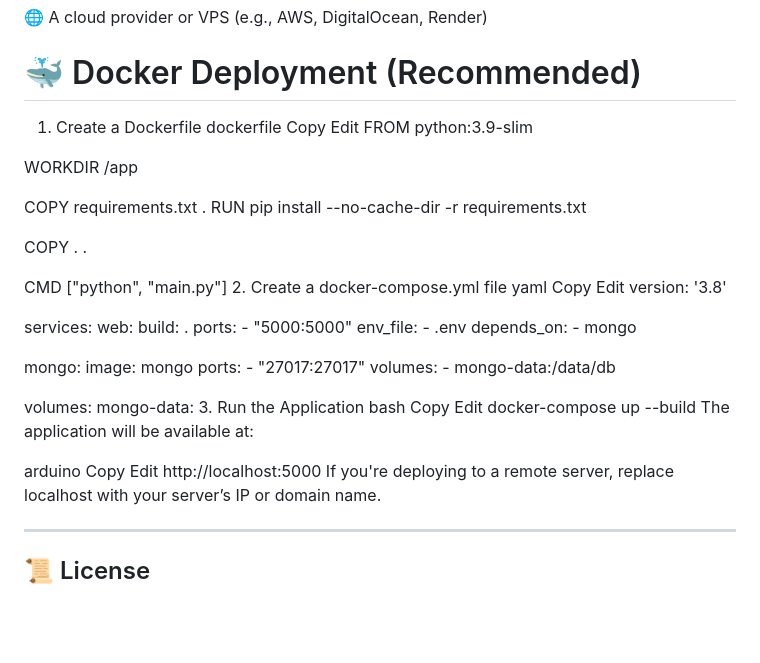
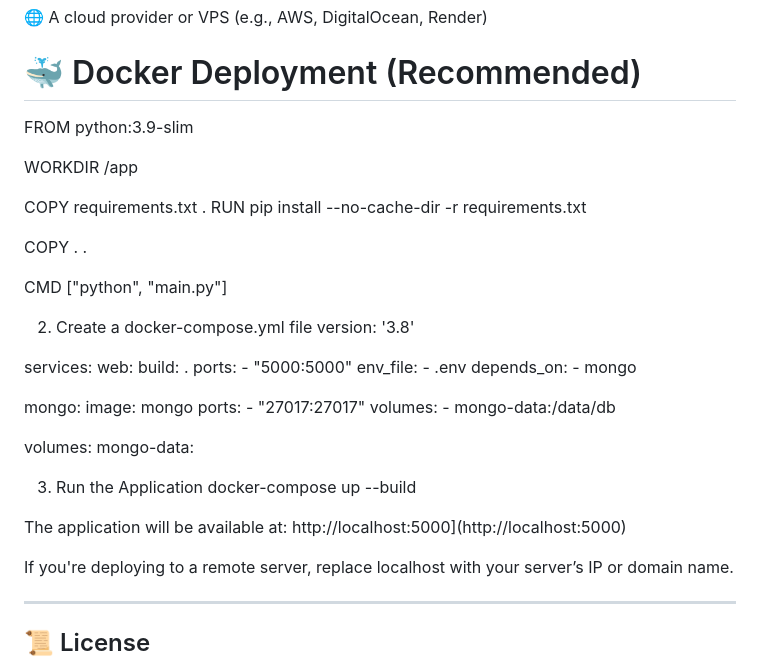
Before and after one commit to DanielaBarbosa13/AI-Assisted-Database-Group-Project, a Markdown page: README.md, the part around the change. Rendered like a GitHub page; blank space fills up the shorter version.

```diff
--- a/README.md
+++ b/README.md
@@ -182,10 +182,6 @@ Ensure the following are installed on your system or server:
 🌐 A cloud provider or VPS (e.g., AWS, DigitalOcean, Render)
 
 # 🐳 Docker Deployment (Recommended)
-1. Create a Dockerfile
-dockerfile
-Copy
-Edit
 FROM python:3.9-slim
 
 WORKDIR /app
@@ -196,10 +192,10 @@ RUN pip install --no-cache-dir -r requirements.txt
 COPY . .
 
 CMD ["python", "main.py"]
+
+
+
 2. Create a docker-compose.yml file
-yaml
-Copy
-Edit
 version: '3.8'
 
 services:
@@ -221,17 +217,13 @@ services:
 
 volumes:
   mongo-data:
+
 3. Run the Application
-bash
-Copy
-Edit
 docker-compose up --build
+
 The application will be available at:
+http://localhost:5000](http://localhost:5000)
 
-arduino
-Copy
-Edit
-http://localhost:5000
 If you're deploying to a remote server, replace localhost with your server’s IP or domain name.
 
 ---
```
